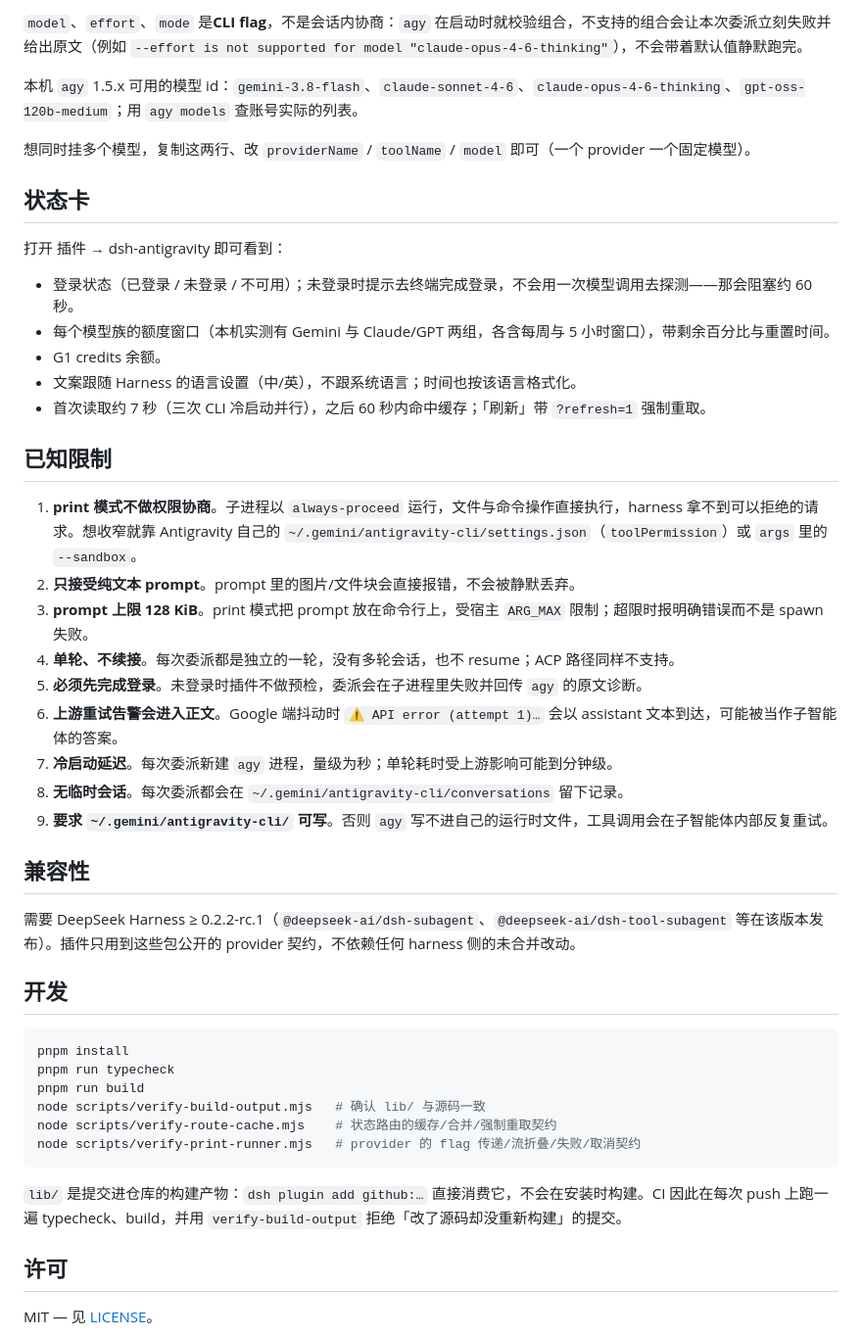
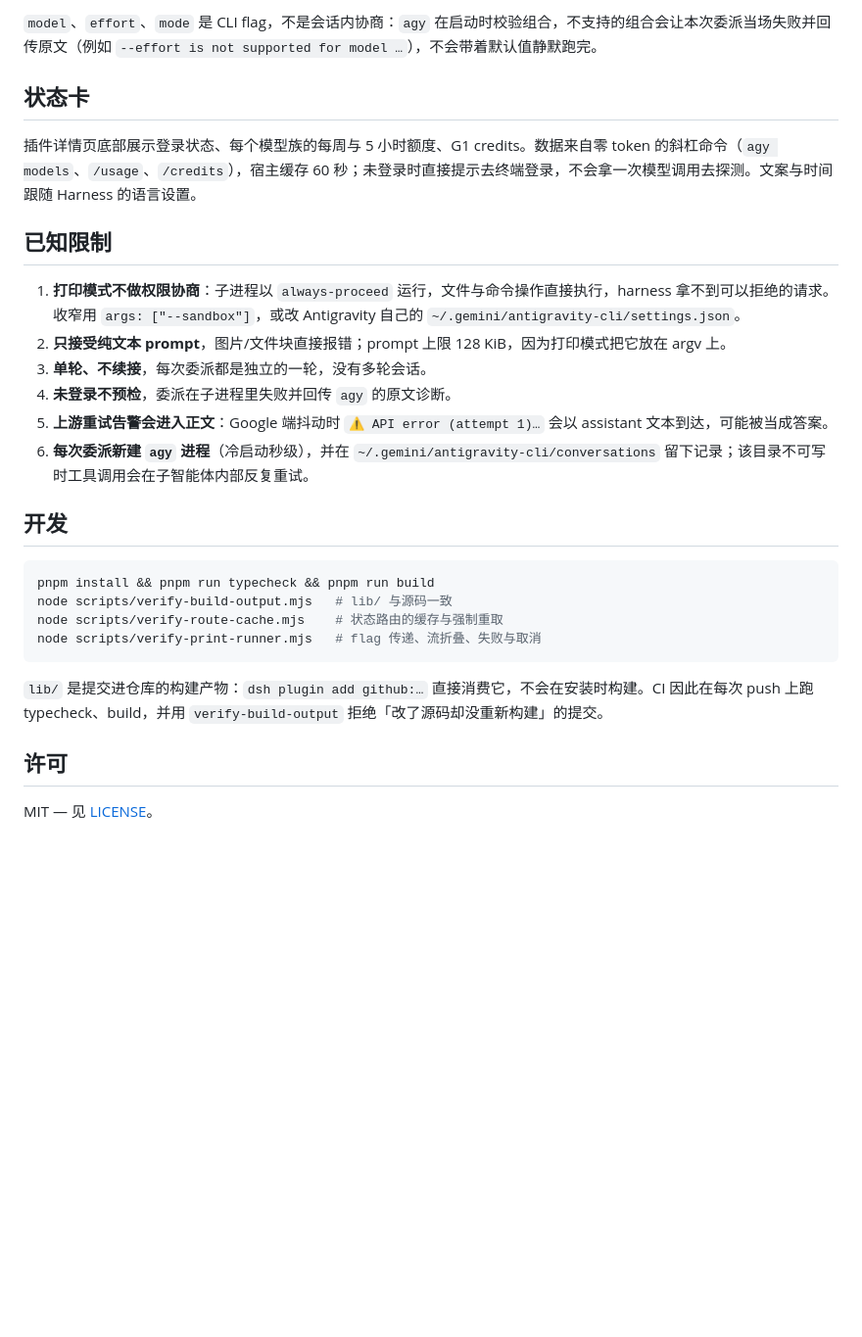
Before and after one commit to Preference-cmd/dsh-antigravity, a Markdown page: README.md, the part around one of its changes. Shown at 98% size. Drawn GitHub-style; blank space fills up the shorter version.

````diff
--- a/README.md
+++ b/README.md
@@ -75,48 +49,29 @@ dsh plugin --profile web add link:/absolute/path/to/plugins/dsh-antigravity
 
-`model`、`effort`、`mode` 是**CLI flag**，不是会话内协商：`agy` 在启动时就校验组合，不支持的组合会让本次委派立刻失败并给出原文（例如 `--effort is not supported for model "claude-opus-4-6-thinking"`），不会带着默认值静默跑完。
-
-本机 `agy` 1.5.x 可用的模型 id：`gemini-3.8-flash`、`claude-sonnet-4-6`、`claude-opus-4-6-thinking`、`gpt-oss-120b-medium`；用 `agy models` 查账号实际的列表。
-
-想同时挂多个模型，复制这两行、改 `providerName` / `toolName` / `model` 即可（一个 provider 一个固定模型）。
+`model`、`effort`、`mode` 是 CLI flag，不是会话内协商：`agy` 在启动时校验组合，不支持的组合会让本次委派当场失败并回传原文（例如 `--effort is not supported for model …`），不会带着默认值静默跑完。
 
 ## 状态卡
 
-打开 插件 → dsh-antigravity 即可看到：
-
-- 登录状态（已登录 / 未登录 / 不可用）；未登录时提示去终端完成登录，不会用一次模型调用去探测——那会阻塞约 60 秒。
-- 每个模型族的额度窗口（本机实测有 Gemini 与 Claude/GPT 两组，各含每周与 5 小时窗口），带剩余百分比与重置时间。
-- G1 credits 余额。
-- 文案跟随 Harness 的语言设置（中/英），不跟系统语言；时间也按该语言格式化。
-- 首次读取约 7 秒（三次 CLI 冷启动并行），之后 60 秒内命中缓存；「刷新」带 `?refresh=1` 强制重取。
+插件详情页底部展示登录状态、每个模型族的每周与 5 小时额度、G1 credits。数据来自零 token 的斜杠命令（`agy models`、`/usage`、`/credits`），宿主缓存 60 秒；未登录时直接提示去终端登录，不会拿一次模型调用去探测。文案与时间跟随 Harness 的语言设置。
 
 ## 已知限制
 
-1. **print 模式不做权限协商**。子进程以 `always-proceed` 运行，文件与命令操作直接执行，harness 拿不到可以拒绝的请求。想收窄就靠 Antigravity 自己的 `~/.gemini/antigravity-cli/settings.json`（`toolPermission`）或 `args` 里的 `--sandbox`。
-2. **只接受纯文本 prompt**。prompt 里的图片/文件块会直接报错，不会被静默丢弃。
-3. **prompt 上限 128 KiB**。print 模式把 prompt 放在命令行上，受宿主 `ARG_MAX` 限制；超限时报明确错误而不是 spawn 失败。
-4. **单轮、不续接**。每次委派都是独立的一轮，没有多轮会话，也不 resume；ACP 路径同样不支持。
-5. **必须先完成登录**。未登录时插件不做预检，委派会在子进程里失败并回传 `agy` 的原文诊断。
-6. **上游重试告警会进入正文**。Google 端抖动时 `⚠ API error (attempt 1)…` 会以 assistant 文本到达，可能被当作子智能体的答案。
-7. **冷启动延迟**。每次委派新建 `agy` 进程，量级为秒；单轮耗时受上游影响可能到分钟级。
-8. **无临时会话**。每次委派都会在 `~/.gemini/antigravity-cli/conversations` 留下记录。
-9. **要求 `~/.gemini/antigravity-cli/` 可写**。否则 `agy` 写不进自己的运行时文件，工具调用会在子智能体内部反复重试。
-
-## 兼容性
-
-需要 DeepSeek Harness ≥ 0.2.2-rc.1（`@deepseek-ai/dsh-subagent`、`@deepseek-ai/dsh-tool-subagent` 等在该版本发布）。插件只用到这些包公开的 provider 契约，不依赖任何 harness 侧的未合并改动。
+1. **打印模式不做权限协商**：子进程以 `always-proceed` 运行，文件与命令操作直接执行，harness 拿不到可以拒绝的请求。收窄用 `args: ["--sandbox"]`，或改 Antigravity 自己的 `~/.gemini/antigravity-cli/settings.json`。
+2. **只接受纯文本 prompt**，图片/文件块直接报错；prompt 上限 128 KiB，因为打印模式把它放在 argv 上。
+3. **单轮、不续接**，每次委派都是独立的一轮，没有多轮会话。
+4. **未登录不预检**，委派在子进程里失败并回传 `agy` 的原文诊断。
+5. **上游重试告警会进入正文**：Google 端抖动时 `⚠ API error (attempt 1)…` 会以 assistant 文本到达，可能被当成答案。
+6. **每次委派新建 `agy` 进程**（冷启动秒级），并在 `~/.gemini/antigravity-cli/conversations` 留下记录；该目录不可写时工具调用会在子智能体内部反复重试。
 
 ## 开发
 
 ```sh
-pnpm install
-pnpm run typecheck
-pnpm run build
-node scripts/verify-build-output.mjs   # 确认 lib/ 与源码一致
-node scripts/verify-route-cache.mjs    # 状态路由的缓存/合并/强制重取契约
-node scripts/verify-print-runner.mjs   # provider 的 flag 传递/流折叠/失败/取消契约
+pnpm install && pnpm run typecheck && pnpm run build
+node scripts/verify-build-output.mjs   # lib/ 与源码一致
+node scripts/verify-route-cache.mjs    # 状态路由的缓存与强制重取
+node scripts/verify-print-runner.mjs   # flag 传递、流折叠、失败与取消
 ```
 
-`lib/` 是提交进仓库的构建产物：`dsh plugin add github:…` 直接消费它，不会在安装时构建。CI 因此在每次 push 上跑一遍 typecheck、build，并用 `verify-build-output` 拒绝「改了源码却没重新构建」的提交。
+`lib/` 是提交进仓库的构建产物：`dsh plugin add github:…` 直接消费它，不会在安装时构建。CI 因此在每次 push 上跑 typecheck、build，并用 `verify-build-output` 拒绝「改了源码却没重新构建」的提交。
 
 ## 许可
 
````
Also changed, not shown: other parts of README.md (+13 -39 lines), docs/images/settings.png (added), docs/images/subagent-run.png (added).
